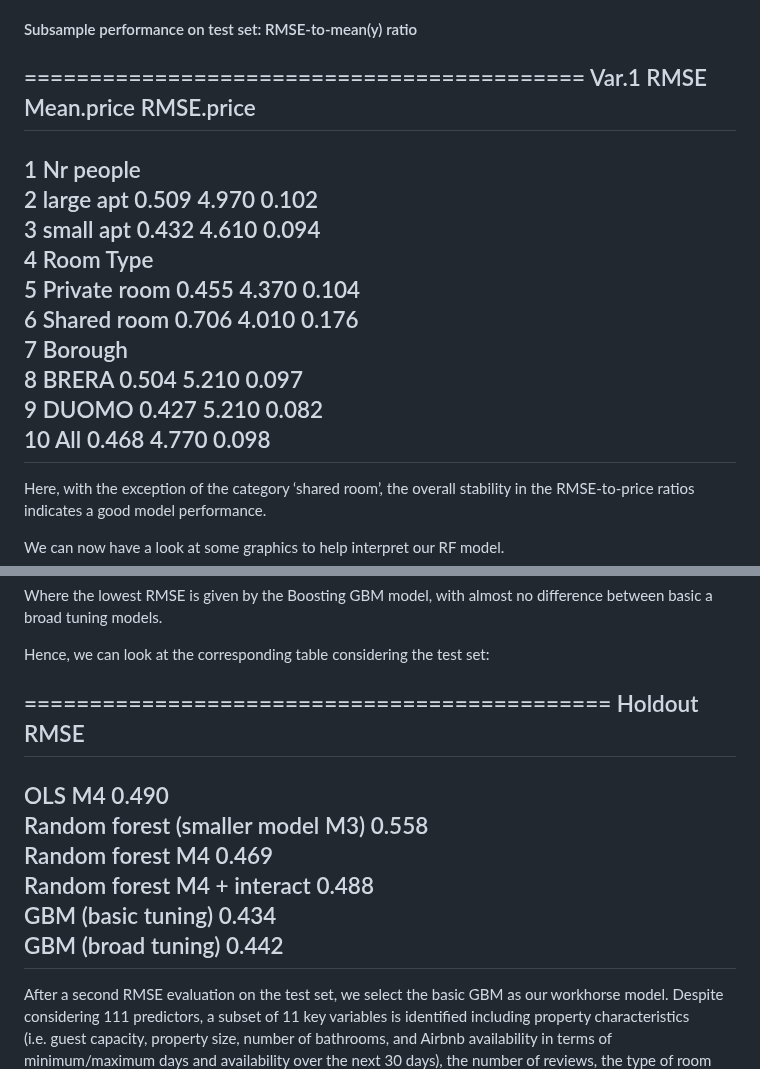
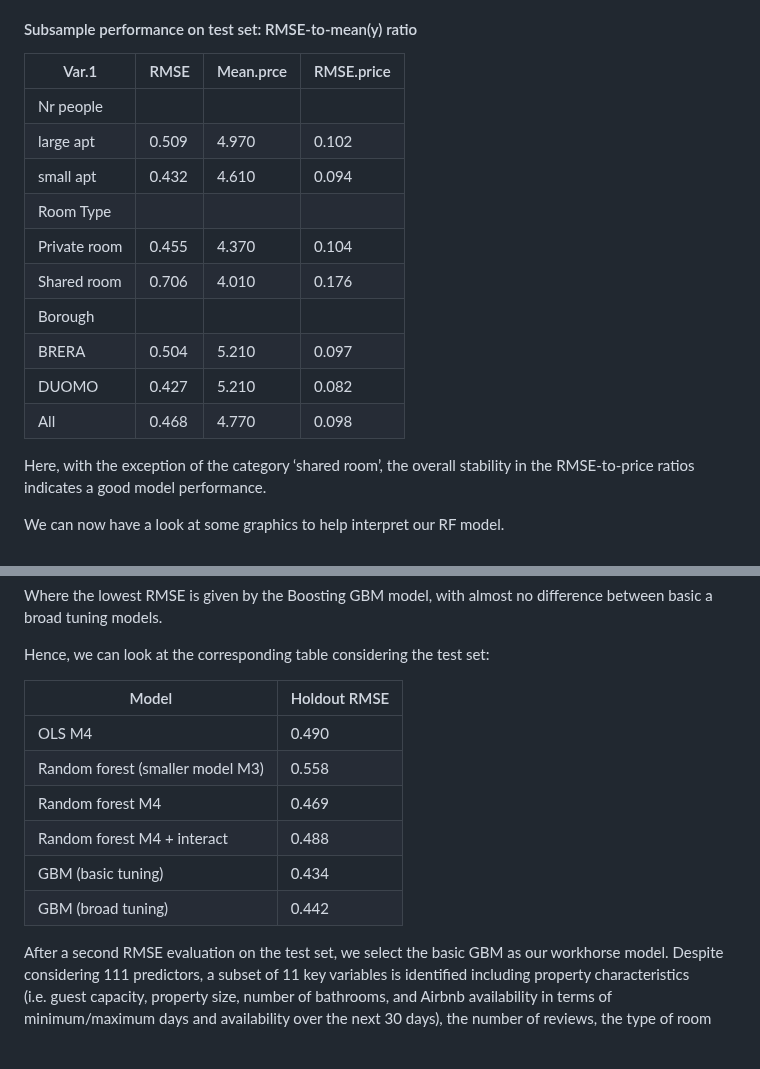
Before and after one commit to ccastelli1994/DataAnalysis3, a Markdown page: Assignment2/Part1_modelling/2_airbnb_prediction.md, 2 parts joined by grey strips. Drawn GitHub-style; blank space fills up the shorter version.

```diff
--- a/Assignment2/Part1_modelling/2_airbnb_prediction.md
+++ b/Assignment2/Part1_modelling/2_airbnb_prediction.md
@@ -288,20 +288,20 @@ following Table:
 
 #### Subsample performance on test set: RMSE-to-mean(y) ratio
 
-===========================================
-      Var.1     RMSE  Mean.price RMSE.price
--------------------------------------------
-1   Nr people
-2   large apt   0.509   4.970      0.102
-3   small apt   0.432   4.610      0.094
-4   Room Type
-5  Private room 0.455   4.370      0.104
-6  Shared room  0.706   4.010      0.176
-7    Borough
-8     BRERA     0.504   5.210      0.097
-9     DUOMO     0.427   5.210      0.082
-10     All      0.468   4.770      0.098
--------------------------------------------
+
+|      Var.1   |RMSE | Mean.prce| RMSE.price|
+|--------------|-----|----------|-----------|
+|   Nr people  |     |          |           |
+|   large apt  |0.509|   4.970  |    0.102  |
+|   small apt  |0.432|   4.610  |    0.094  |
+|   Room Type  |     |          |           |
+|  Private room|0.455|   4.370  |    0.104  |
+|  Shared room |0.706|   4.010  |    0.176  |
+|    Borough   |     |          |           |
+|     BRERA    |0.504|  5.210   |   0.097   |
+|     DUOMO    |0.427|  5.210   |   0.082   |
+|     All      |0.468|  4.770   |   0.098   |
+
 
 Here, with the exception of the category ‘shared room’, the overall
 stability in the RMSE-to-price ratios indicates a good model
@@ -413,16 +413,16 @@ difference between basic a broad tuning models.
 
 Hence, we can look at the corresponding table considering the test set:
 
-=============================================
-                                 Holdout RMSE
----------------------------------------------
-OLS M4                              0.490
-Random forest (smaller model M3)    0.558
-Random forest M4                    0.469
-Random forest M4 + interact         0.488
-GBM (basic tuning)                  0.434
-GBM (broad tuning)                  0.442
----------------------------------------------
+
+| Model                            | Holdout RMSE |
+|----------------------------------|--------------|
+| OLS M4                           |   0.490      |
+| Random forest (smaller model M3) |   0.558      |
+| Random forest M4                 |   0.469      |
+| Random forest M4 + interact      |   0.488      |
+| GBM (basic tuning)               |   0.434      |
+| GBM (broad tuning)               |   0.442      |
+
 
 After a second RMSE evaluation on the test set, we select the basic GBM
 as our workhorse model. Despite considering 111 predictors, a subset of
```
